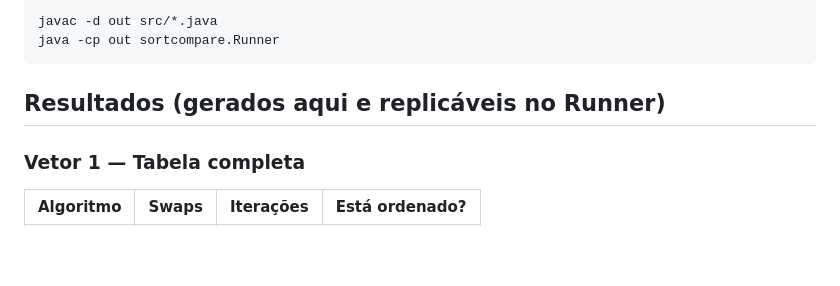
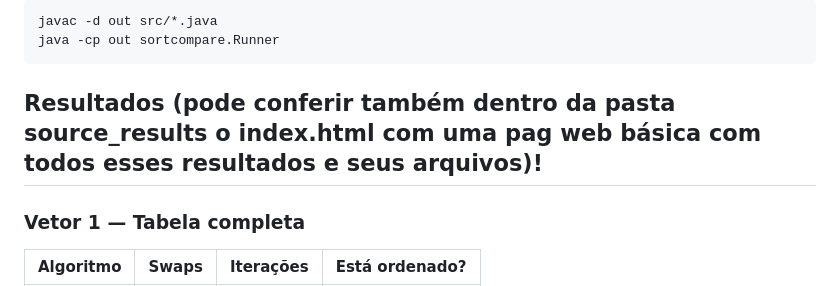
Before and after one commit to gmhsss/advanceSortingnAalysis, a Markdown page: README.md, the part around the change. GitHub-like rendering; blank space fills up the shorter version.

Commit message:
Revise results section in README
Updated results section to include reference to source_results folder.

````diff
--- a/README.md
+++ b/README.md
@@ -25,7 +25,7 @@ javac -d out src/*.java
 java -cp out sortcompare.Runner
 ```
 
-## Resultados (gerados aqui e replicáveis no Runner)
+## Resultados (pode conferir também dentro da pasta source_results o index.html com uma pag web básica com todos esses resultados e seus arquivos)!
 
 ### Vetor 1 — Tabela completa
 | Algoritmo   |   Swaps |   Iterações | Está ordenado?   |
````
